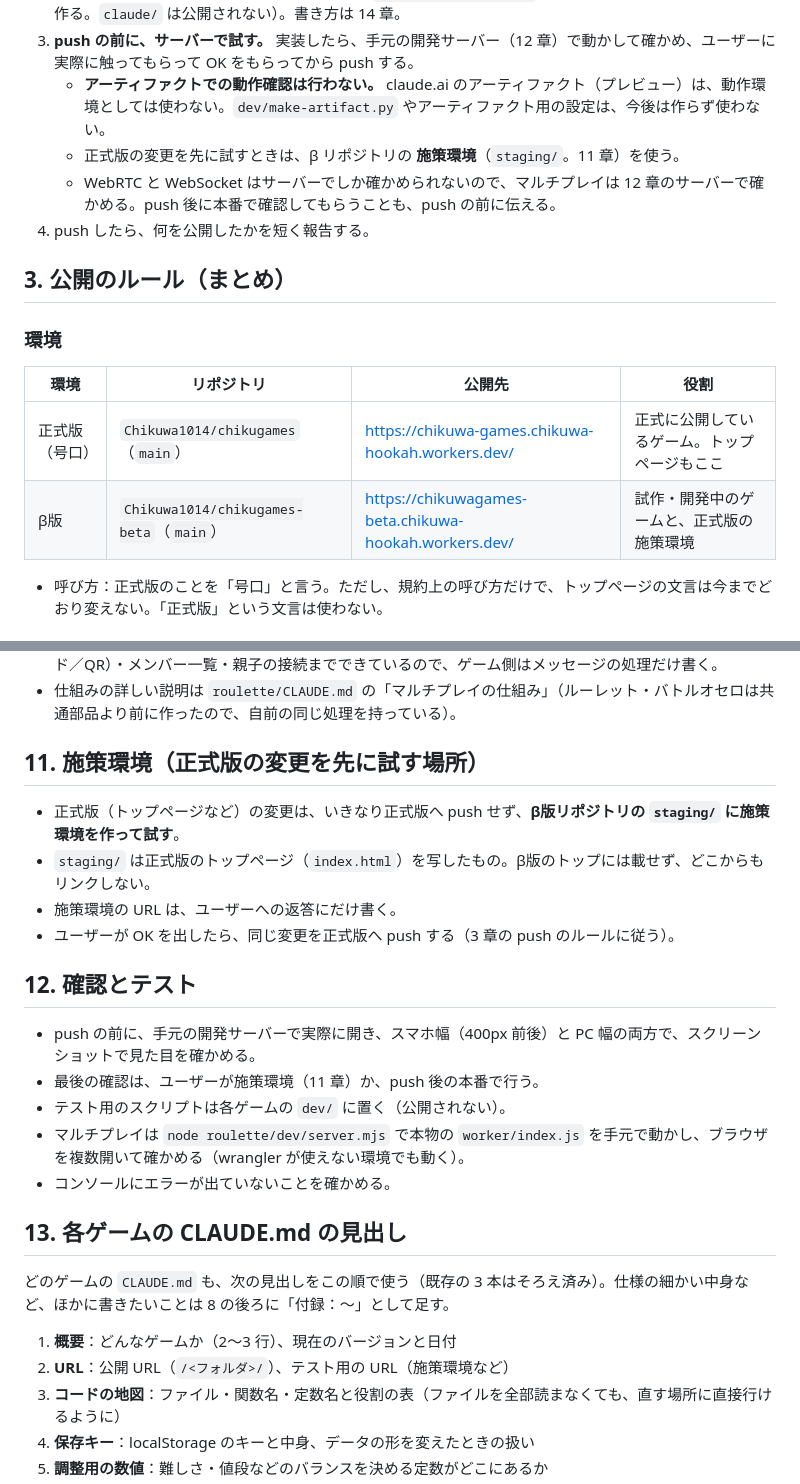
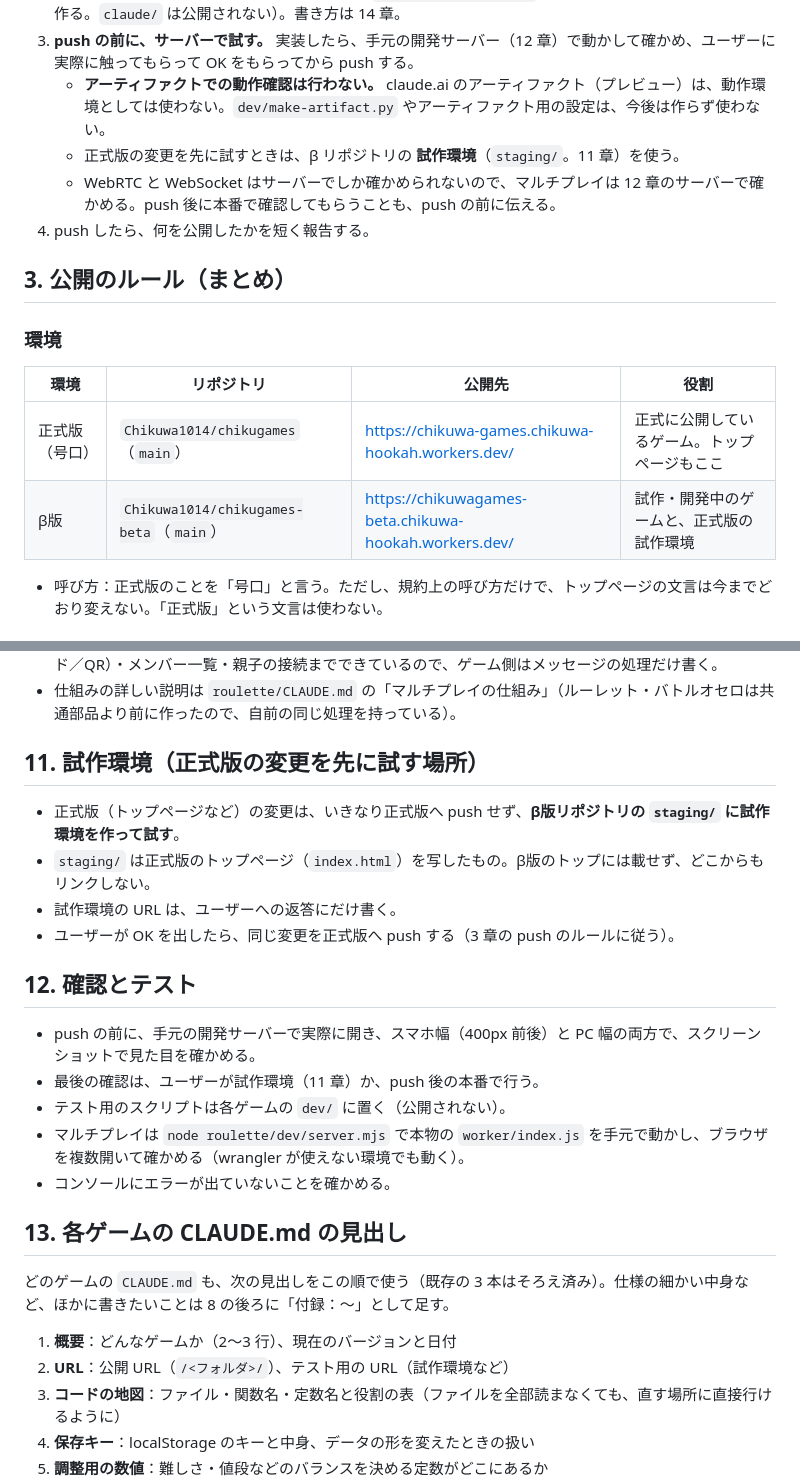
Before and after one commit to Chikuwa1014/chikugames, a Markdown page: CLAUDE.md, 2 parts joined by grey strips. Rendered like a GitHub page.

Commit message:
共通ルール：「施策環境」を「試作環境」に用語修正
Co-Authored-By: Claude Haiku 5.5 <noreply@anthropic.com>
Claude-Session: https://claude.ai/code/session_01RQJPTteZQT4AGV7iUDPrvm

```diff
--- a/CLAUDE.md
+++ b/CLAUDE.md
@@ -19,7 +19,7 @@
 2. **許可されていない内容はタスクに記録する。** 確認したが許可されなかった案、保留になった案、作業中に思いついた改善案は、実装せずにそのゲームの `claude/未実装タスク.md` に追記する（ファイルが無ければ作る。`claude/` は公開されない）。書き方は 14 章。
 3. **push の前に、サーバーで試す。** 実装したら、手元の開発サーバー（12 章）で動かして確かめ、ユーザーに実際に触ってもらって OK をもらってから push する。
    - **アーティファクトでの動作確認は行わない。** claude.ai のアーティファクト（プレビュー）は、動作環境としては使わない。`dev/make-artifact.py` やアーティファクト用の設定は、今後は作らず使わない。
-   - 正式版の変更を先に試すときは、β リポジトリの **施策環境**（`staging/`。11 章）を使う。
+   - 正式版の変更を先に試すときは、β リポジトリの **試作環境**（`staging/`。11 章）を使う。
    - WebRTC と WebSocket はサーバーでしか確かめられないので、マルチプレイは 12 章のサーバーで確かめる。push 後に本番で確認してもらうことも、push の前に伝える。
 4. push したら、何を公開したかを短く報告する。
 
@@ -30,7 +30,7 @@
 | 環境 | リポジトリ | 公開先 | 役割 |
 |---|---|---|---|
 | 正式版（号口） | `Chikuwa1014/chikugames`（`main`） | https://chikuwa-games.chikuwa-hookah.workers.dev/ | 正式に公開しているゲーム。トップページもここ |
-| β版 | `Chikuwa1014/chikugames-beta`（`main`） | https://chikuwagames-beta.chikuwa-hookah.workers.dev/ | 試作・開発中のゲームと、正式版の施策環境 |
+| β版 | `Chikuwa1014/chikugames-beta`（`main`） | https://chikuwagames-beta.chikuwa-hookah.workers.dev/ | 試作・開発中のゲームと、正式版の試作環境 |
 
 - 呼び方：正式版のことを「号口」と言う。ただし、規約上の呼び方だけで、トップページの文言は今までどおり変えない。「正式版」という文言は使わない。
 
@@ -127,17 +127,17 @@
 - **新しいゲームは共通部品 `common/v1/room.js`（15 章）を使う。** 部屋を作る・参加・招待（リンク／コード／QR）・メンバー一覧・親子の接続までできているので、ゲーム側はメッセージの処理だけ書く。
 - 仕組みの詳しい説明は `roulette/CLAUDE.md` の「マルチプレイの仕組み」（ルーレット・バトルオセロは共通部品より前に作ったので、自前の同じ処理を持っている）。
 
-## 11. 施策環境（正式版の変更を先に試す場所）
+## 11. 試作環境（正式版の変更を先に試す場所）
 
-- 正式版（トップページなど）の変更は、いきなり正式版へ push せず、**β版リポジトリの `staging/` に施策環境を作って試す**。
+- 正式版（トップページなど）の変更は、いきなり正式版へ push せず、**β版リポジトリの `staging/` に試作環境を作って試す**。
 - `staging/` は正式版のトップページ（`index.html`）を写したもの。β版のトップには載せず、どこからもリンクしない。
-- 施策環境の URL は、ユーザーへの返答にだけ書く。
+- 試作環境の URL は、ユーザーへの返答にだけ書く。
 - ユーザーが OK を出したら、同じ変更を正式版へ push する（3 章の push のルールに従う）。
 
 ## 12. 確認とテスト
 
 - push の前に、手元の開発サーバーで実際に開き、スマホ幅（400px 前後）と PC 幅の両方で、スクリーンショットで見た目を確かめる。
-- 最後の確認は、ユーザーが施策環境（11 章）か、push 後の本番で行う。
+- 最後の確認は、ユーザーが試作環境（11 章）か、push 後の本番で行う。
 - テスト用のスクリプトは各ゲームの `dev/` に置く（公開されない）。
 - マルチプレイは `node roulette/dev/server.mjs` で本物の `worker/index.js` を手元で動かし、ブラウザを複数開いて確かめる（wrangler が使えない環境でも動く）。
 - コンソールにエラーが出ていないことを確かめる。
@@ -147,7 +147,7 @@
 どのゲームの `CLAUDE.md` も、次の見出しをこの順で使う（既存の 3 本はそろえ済み）。仕様の細かい中身など、ほかに書きたいことは 8 の後ろに「付録：〜」として足す。
 
 1. **概要**：どんなゲームか（2〜3 行）、現在のバージョンと日付
-2. **URL**：公開 URL（`/<フォルダ>/`）、テスト用の URL（施策環境など）
+2. **URL**：公開 URL（`/<フォルダ>/`）、テスト用の URL（試作環境など）
 3. **コードの地図**：ファイル・関数名・定数名と役割の表（ファイルを全部読まなくても、直す場所に直接行けるように）
 4. **保存キー**：localStorage のキーと中身、データの形を変えたときの扱い
 5. **調整用の数値**：難しさ・値段などのバランスを決める定数がどこにあるか
```
